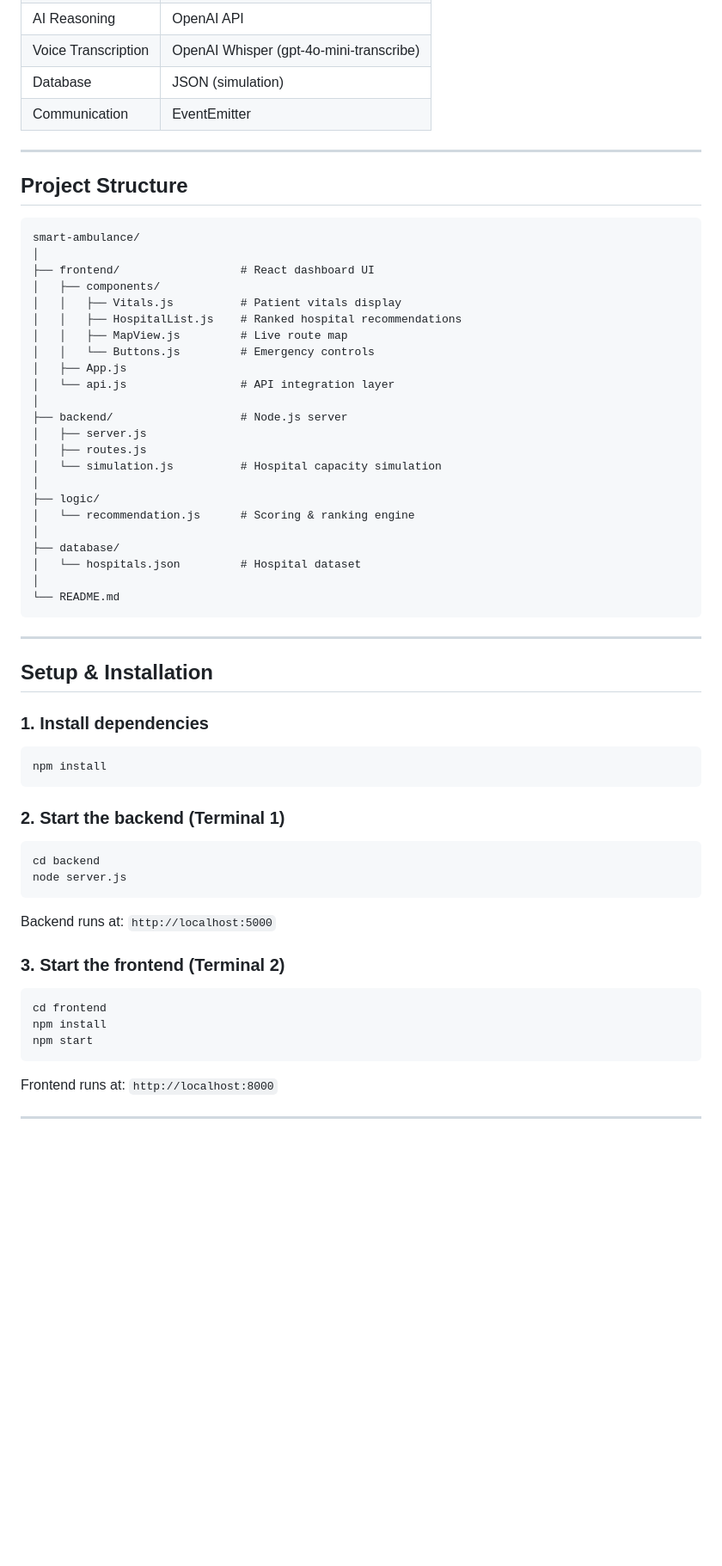
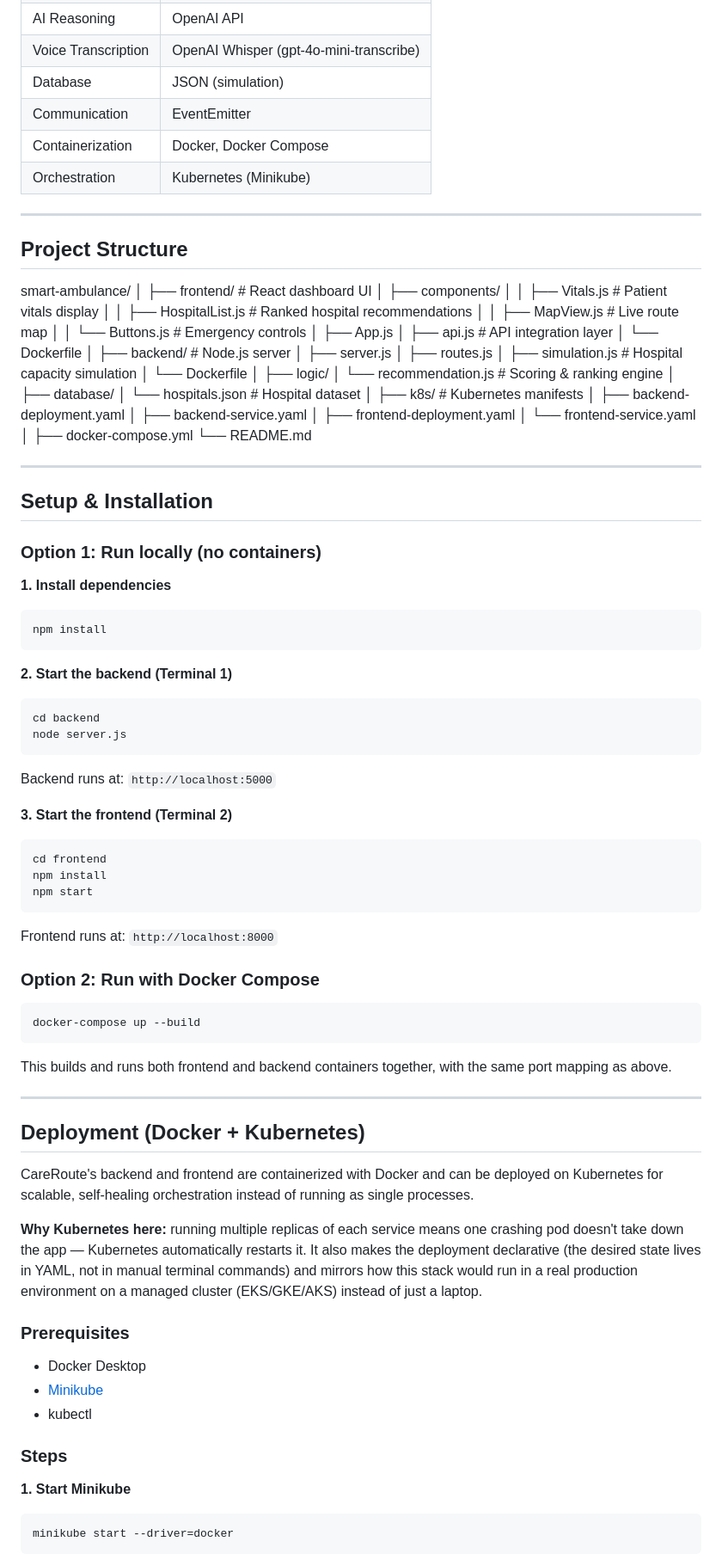
Before and after one commit to ridhima-2412/Careroute, a Markdown page: README.md, the part around one of its changes. Shown at 86% size. Drawn GitHub-style; blank space fills up the shorter version.

Commit message:
Document Docker and Kubernetes deployment

````diff
--- a/README.md
+++ b/README.md
@@ -34,12 +34,12 @@ It evaluates every nearby hospital in real time based on patient vitals, ICU ava
 | Voice Transcription | OpenAI Whisper (gpt-4o-mini-transcribe) |
 | Database | JSON (simulation) |
 | Communication | EventEmitter |
+| Containerization | Docker, Docker Compose |
+| Orchestration | Kubernetes (Minikube) |
 
 ---
 
 ## Project Structure
-
-```
 smart-ambulance/
 │
 ├── frontend/                  # React dashboard UI
@@ -49,12 +49,14 @@ smart-ambulance/
 │   │   ├── MapView.js         # Live route map
 │   │   └── Buttons.js         # Emergency controls
 │   ├── App.js
-│   └── api.js                 # API integration layer
+│   ├── api.js                 # API integration layer
+│   └── Dockerfile
 │
 ├── backend/                   # Node.js server
 │   ├── server.js
 │   ├── routes.js
-│   └── simulation.js          # Hospital capacity simulation
+│   ├── simulation.js          # Hospital capacity simulation
+│   └── Dockerfile
 │
 ├── logic/
 │   └── recommendation.js      # Scoring & ranking engine
@@ -62,29 +64,65 @@ smart-ambulance/
 ├── database/
 │   └── hospitals.json         # Hospital dataset
 │
+├── k8s/                        # Kubernetes manifests
+│   ├── backend-deployment.yaml
+│   ├── backend-service.yaml
+│   ├── frontend-deployment.yaml
+│   └── frontend-service.yaml
+│
+├── docker-compose.yml
 └── README.md
-```
 
 ---
 
 ## Setup & Installation
 
-### 1. Install dependencies
+### Option 1: Run locally (no containers)
+
+**1. Install dependencies**
 ```bash
 npm install
 ```
 
-### 2. Start the backend (Terminal 1)
+**2. Start the backend (Terminal 1)**
 ```bash
 cd backend
 node server.js
 ```
 Backend runs at: `http://localhost:5000`
 
-### 3. Start the frontend (Terminal 2)
+**3. Start the frontend (Terminal 2)**
 ```bash
 cd frontend
 npm install
 npm start
 ```
 Frontend runs at: `http://localhost:8000`
+
+### Option 2: Run with Docker Compose
+
+```bash
+docker-compose up --build
+```
+This builds and runs both frontend and backend containers together, with the same port mapping as above.
+
+---
+
+## Deployment (Docker + Kubernetes)
+
+CareRoute's backend and frontend are containerized with Docker and can be deployed on Kubernetes for scalable, self-healing orchestration instead of running as single processes.
+
+**Why Kubernetes here:** running multiple replicas of each service means one crashing pod doesn't take down the app — Kubernetes automatically restarts it. It also makes the deployment declarative (the desired state lives in YAML, not in manual terminal commands) and mirrors how this stack would run in a real production environment on a managed cluster (EKS/GKE/AKS) instead of just a laptop.
+
+### Prerequisites
+- Docker Desktop
+- [Minikube](https://minikube.sigs.k8s.io/docs/start/)
+- kubectl
+
+### Steps
+
+**1. Start Minikube**
+```bash
+minikube start --driver=docker
+```
+
````
Also changed, not shown: other parts of README.md (+41 -4 lines).
